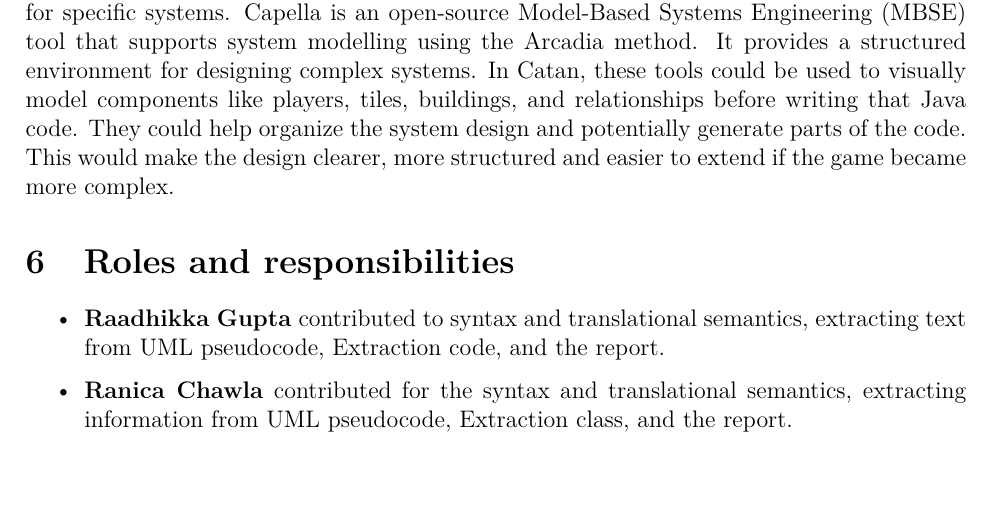
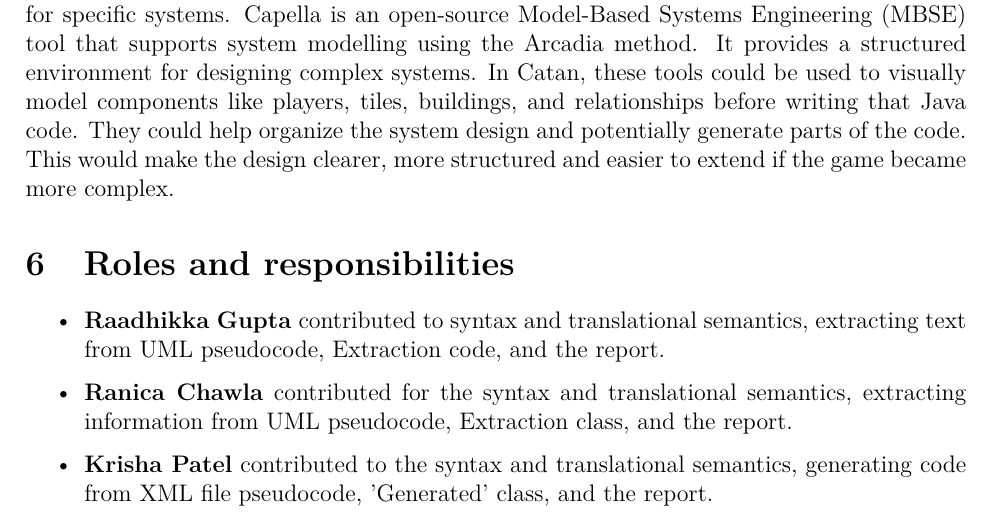
Before and after one commit to Ranica10/2AA4_Team5_Bonus_Assignment_2_Report, a LaTeX document (main.tex, which reads content.tex): part of page 9 of 9, cut so that both start at the same text, the shorter picture padded with empty space. Compiled offline with LaTeX, dvips and Ghostscript.

Commit message:
Added my role

```diff
--- a/content.tex
+++ b/content.tex
@@ -254,4 +254,5 @@ In Catan, these tools could be used to visually model components like players, t
 \begin{itemize}
     \item {\textbf{Raadhikka Gupta} contributed to syntax and translational semantics, extracting text from UML pseudocode, Extraction code, and the report.}
     \item \textbf{Ranica Chawla} contributed for the syntax and translational semantics, extracting information from UML pseudocode, Extraction class, and the report.
+	\item {\textbf{Krisha Patel} contributed to the syntax and translational semantics, generating code from XML file pseudocode, 'Generated' class, and the report.
 \end{itemize}
```
